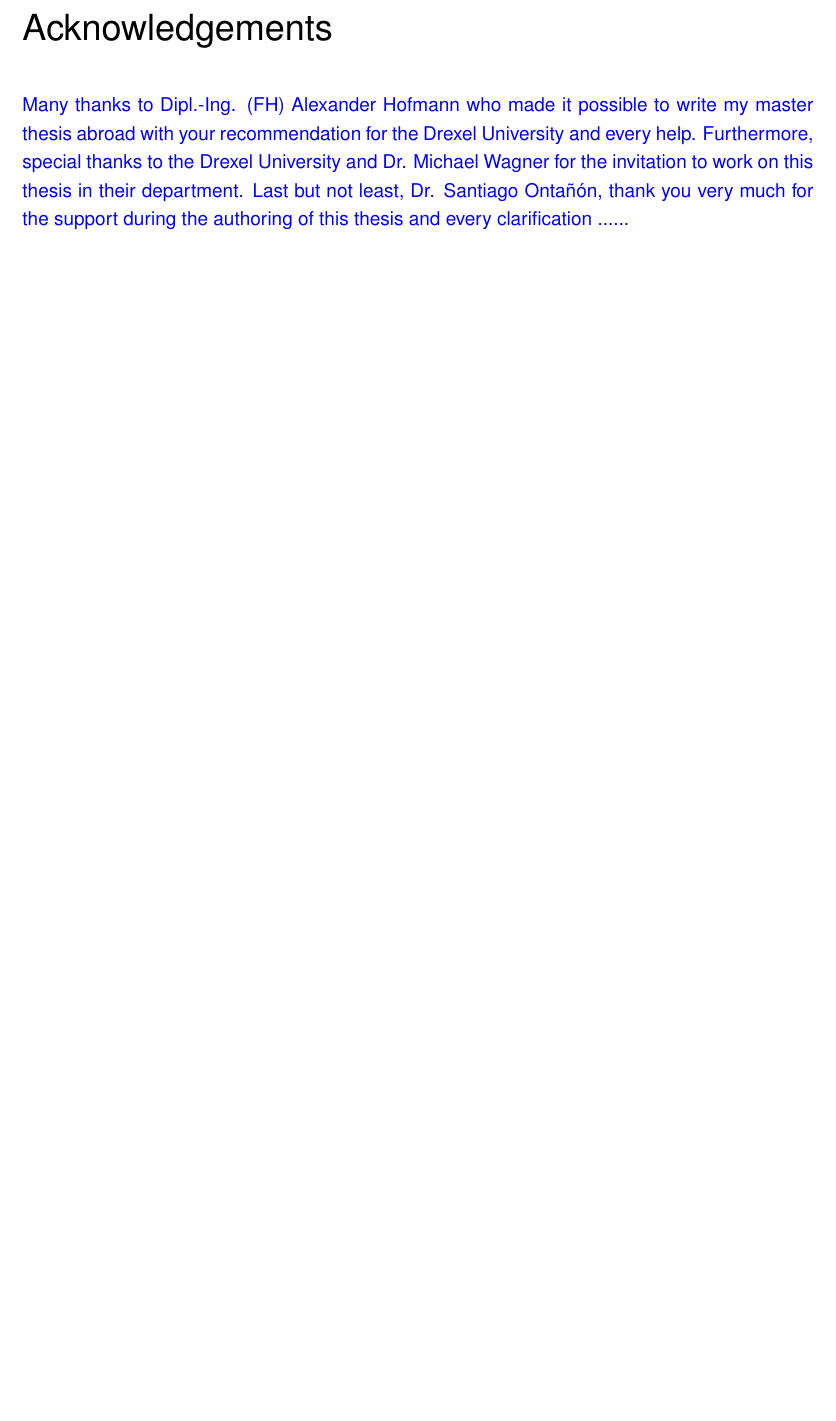
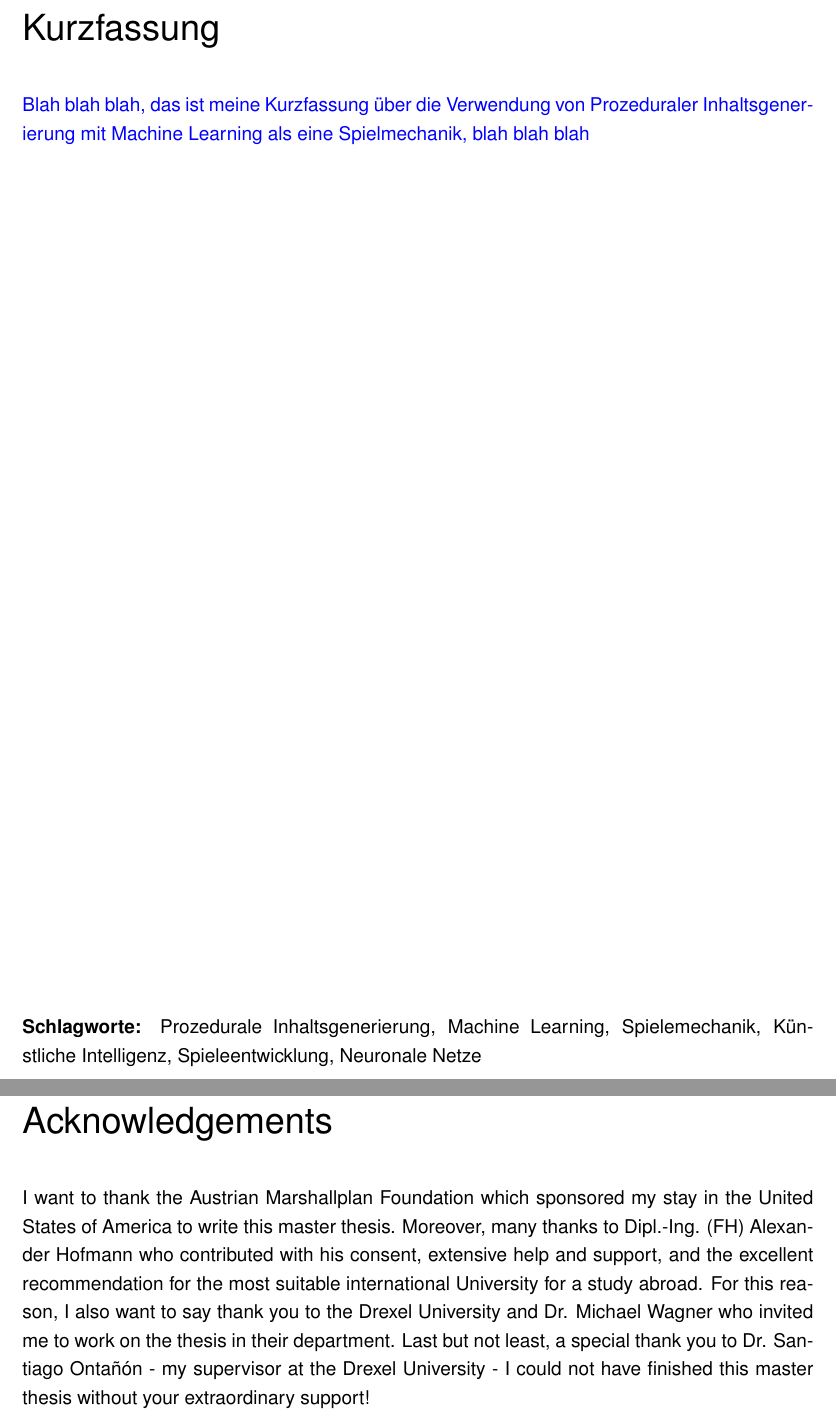
Before and after one commit to bernhardrieder/PCGML-Game-Mechanics, a LaTeX thesis (LaTeX/thesis.tex): part of page 4 of 105 before the commit and two parts of pages 3 and 5 of 106 after it, the two joined at a grey line, cut at the place of the change, the shorter picture padded with empty space. Compiled offline with pdfLaTeX; an older LaTeX class or package is replaced by its successor.

Commit message:
wrote acknowledgements

```diff
--- a/LaTeX/thesis.tex
+++ b/LaTeX/thesis.tex
@@ -92,8 +92,8 @@
 %\secondsupervisor[Begutachter]{Titel Vorname Name, Titel}
 %\secondsupervisor[Begutachterinnen]{Titel Vorname Name, Titel}
 \place{Philadelphia}
-%\kurzfassung{{\color{blue}Blah blah blah, das ist meine Kurzfassung über die Verwendung von Prozeduraler Inhaltsgenerierung mit Machine Learning als eine Spielmechanik, blah blah blah}}
-%\schlagworte{Prozedurale Inhaltsgenerierung, Machine Learning, Spielemechanik, Künstliche Intelligenz, Spieleentwicklung, Neuronale Netze}
+\kurzfassung{{\color{blue}Blah blah blah, das ist meine Kurzfassung über die Verwendung von Prozeduraler Inhaltsgenerierung mit Machine Learning als eine Spielmechanik, blah blah blah}}
+\schlagworte{Prozedurale Inhaltsgenerierung, Machine Learning, Spielemechanik, Künstliche Intelligenz, Spieleentwicklung, Neuronale Netze}
 \outline{
 	Procedural Content Generation (PCG) is a powerful and essential topic in modern video games which helps developers to create a vast amount of game elements. Brand new and recent research now connected PCG with Machine Learning (ML) to enable new horizons of content generation. Nevertheless, the research showed that there is still much to do and left the problem of using PCG via ML (PCGML) as a game mechanic open for further research.\\
 	For this reason, this thesis dedicated itself to address this open problem with a theoretical and practical approach and furthermore provides developers with a guideline about the procedure of developing PCGML game mechanics. It first addressed fundamental theoretical issues which help to create awareness for PCGML in the first place. It then addressed possible PCGML game mechanics where one of them was implemented in a game prototype scenario. The entire development process for this prototype was documented so that developers can follow them step by step to implement their PCGML game mechanics.\\
@@ -101,7 +101,7 @@
 	To conclude the thesis, a performance report was created which showed that the implemented game mechanic does not cause significant performance losses. Thus, it is possible to use ML-based game mechanics in games regularly. Therefore, with this proof-of-concept, a new game mechanic area for creating new player experience has opened for future games.
 }
 \keywords{Procedural Content Generation, Machine Learning, Game Mechanic, Artifial Intelligence, Game Development, Neural Networks}
-\acknowledgements{{\color{blue}Many thanks to Dipl.-Ing. (FH) Alexander Hofmann who made it possible to write my master thesis abroad with your recommendation for the Drexel University and every help. Furthermore, special thanks to the Drexel University and Dr. Michael Wagner for the invitation to work on this thesis in their department. Last but not least, Dr. Santiago Onta\~{n}\'{o}n, thank you very much for the support during the authoring of this thesis and every clarification ......}}
+\acknowledgements{I want to thank the Austrian Marshallplan Foundation which sponsored my stay in the United States of America to write this master thesis. Moreover, many thanks to Dipl.-Ing. (FH) Alexander Hofmann who contributed with his consent, extensive help and support, and the excellent recommendation for the most suitable international University for a study abroad. For this reason, I also want to say thank you to the Drexel University and Dr. Michael Wagner who invited me to work on the thesis in their department. Last but not least, a special thank you to Dr. Santiago Onta\~{n}\'{o}n - my supervisor at the Drexel University - I could not have finished this master thesis without your extraordinary support!}
 
 \begin{document}
 %Festlegungen für den HARVARD-Zitierstandard
```
